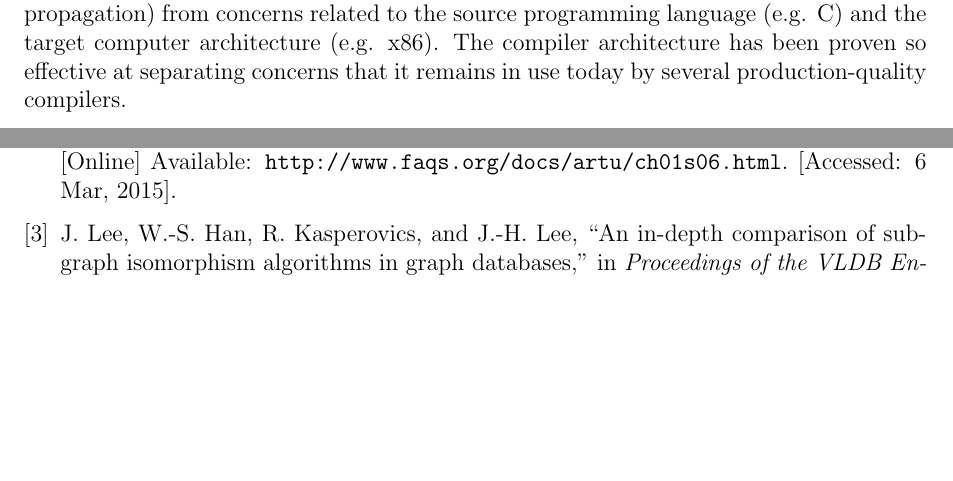
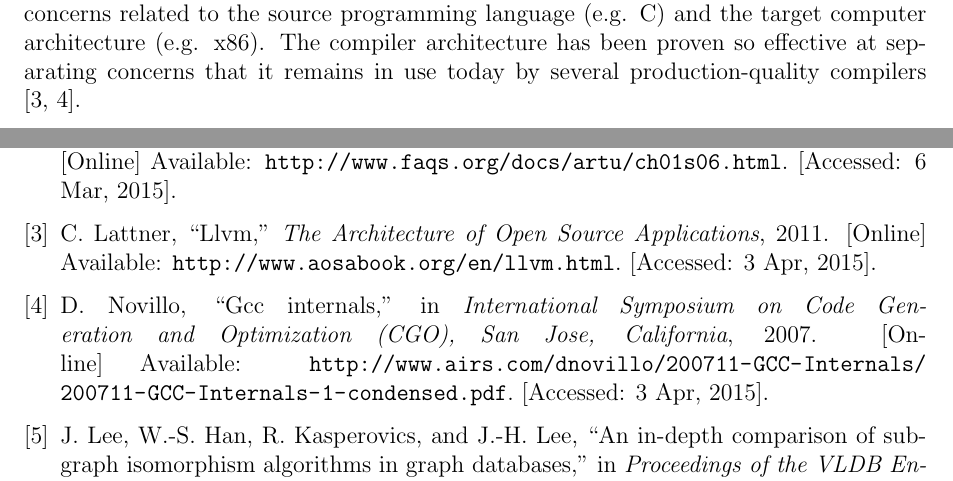
Before and after one commit to decomp/doc, a LaTeX document (6_design.tex, which reads references.bib): two parts of pages 2 and 7 of 7, joined at a grey line, cut so that both start at the same text, the shorter picture padded with empty space. Compiled offline with pdfLaTeX; a LaTeX package or settings file that is missing is left out.

Commit message:
design: Add missing citations for the System Architecture section. Fixes #59.

```diff
--- a/references.bib
+++ b/references.bib
@@ -265,4 +265,9 @@
 	organization={ACM},
 }
 
-% TODO: Find and add ref for \cite{llvm_architecture} and \cite{gcc_architecture}.
+@article{llvm_architecture,
+	title={LLVM},
+	author={Lattner, Chris},
+	journal={The Architecture of Open Source Applications},
+	year={2011},
+	note={[Online] Available: \url{http://www.aosabook.org/en/llvm.html}. [Accessed: 3 Apr, 2015]},
@@ -269,3 +279,7 @@
+	booktitle={International Symposium on Code Generation and Optimization (CGO), San Jose, California},
+	year={2007},
+	note={[Online] Available: \url{http://www.airs.com/dnovillo/200711-GCC-Internals/200711-GCC-Internals-1-condensed.pdf}. [Accessed: 3 Apr, 2015]},
+}
 
 % quotes
 
```
Also changed, not shown: sections/6_design/1_system_architecture.tex (+1 -3 lines), references.bib (5 more changed lines).
